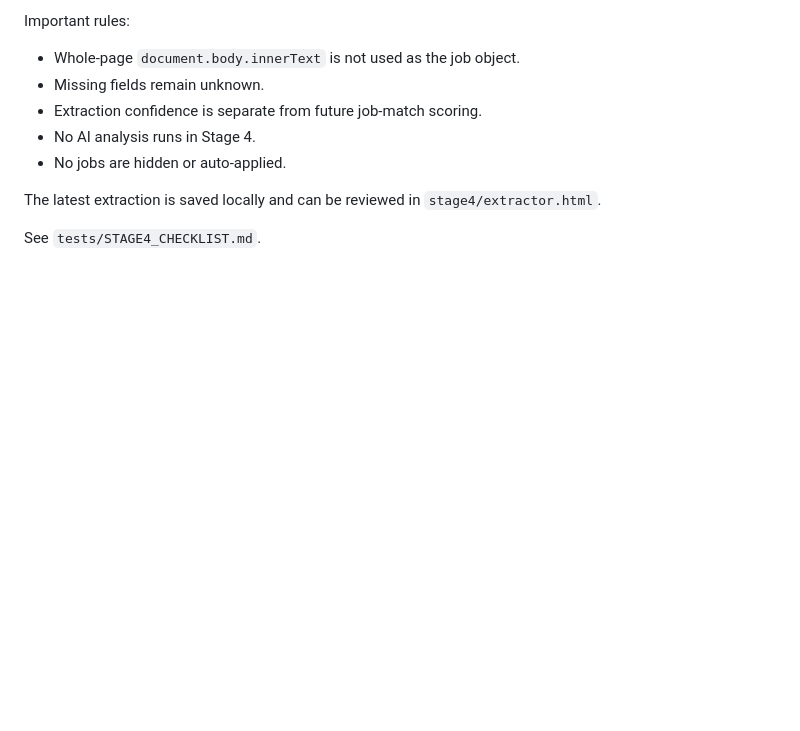
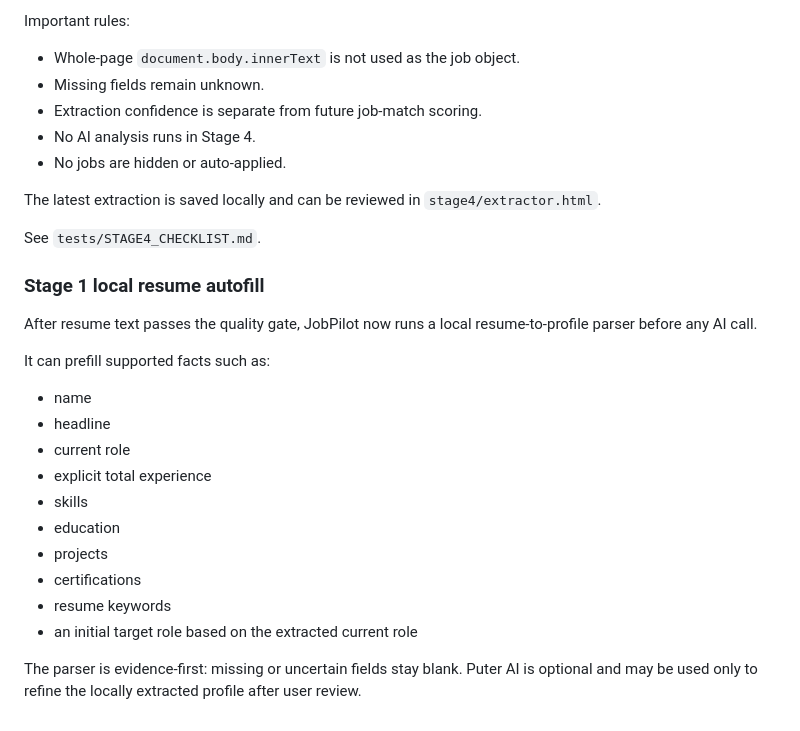
Before and after one commit to Rohit30418/jobfinderextention, a Markdown page: README.md, the part around the change. Drawn GitHub-style; blank space fills up the shorter version.

Commit message:
Document local resume profile autofill

```diff
--- a/README.md
+++ b/README.md
@@ -198,3 +198,23 @@ Important rules:
 The latest extraction is saved locally and can be reviewed in `stage4/extractor.html`.
 
 See `tests/STAGE4_CHECKLIST.md`.
+
+
+### Stage 1 local resume autofill
+
+After resume text passes the quality gate, JobPilot now runs a local resume-to-profile parser before any AI call.
+
+It can prefill supported facts such as:
+
+- name
+- headline
+- current role
+- explicit total experience
+- skills
+- education
+- projects
+- certifications
+- resume keywords
+- an initial target role based on the extracted current role
+
+The parser is evidence-first: missing or uncertain fields stay blank. Puter AI is optional and may be used only to refine the locally extracted profile after user review.
```
